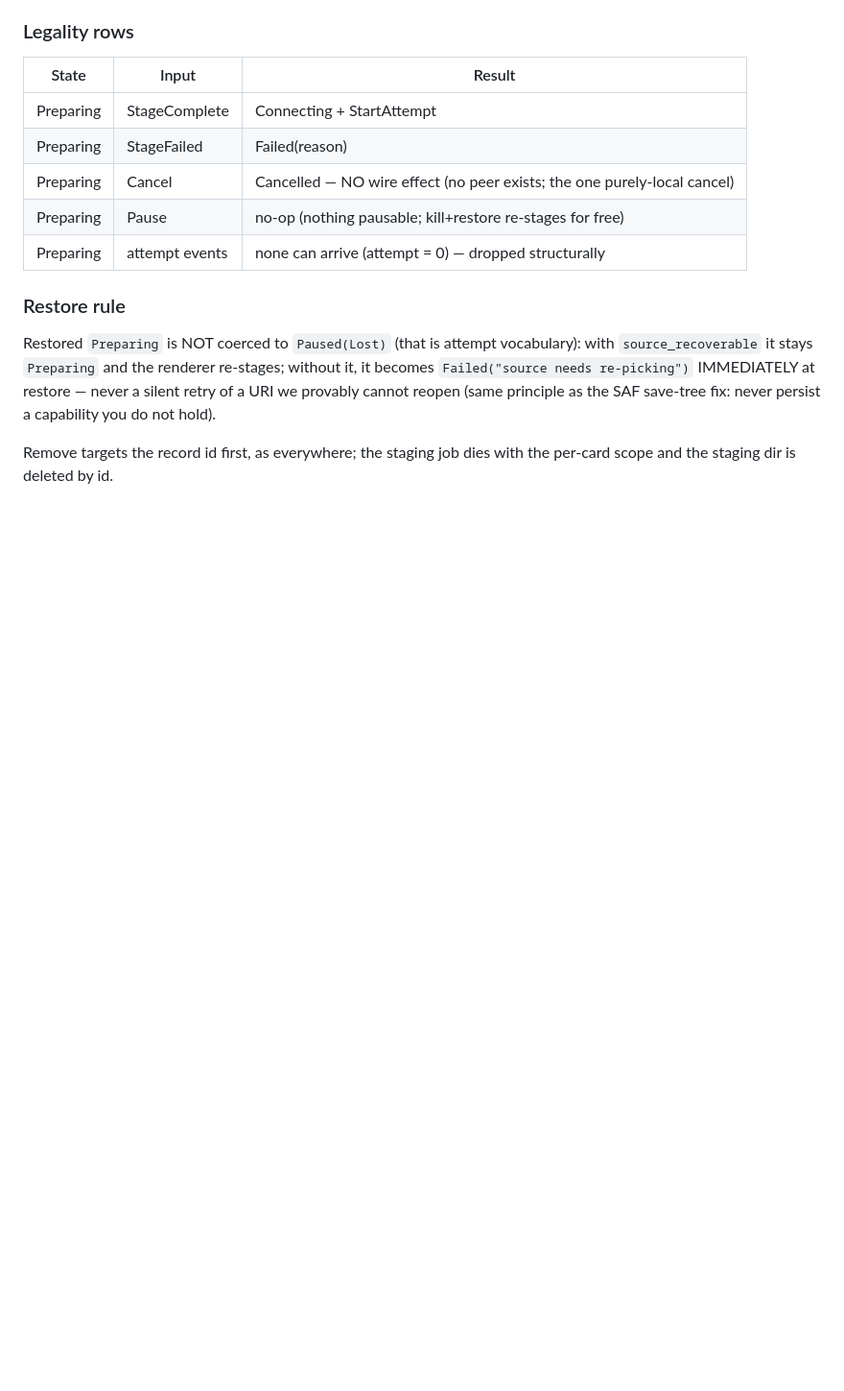
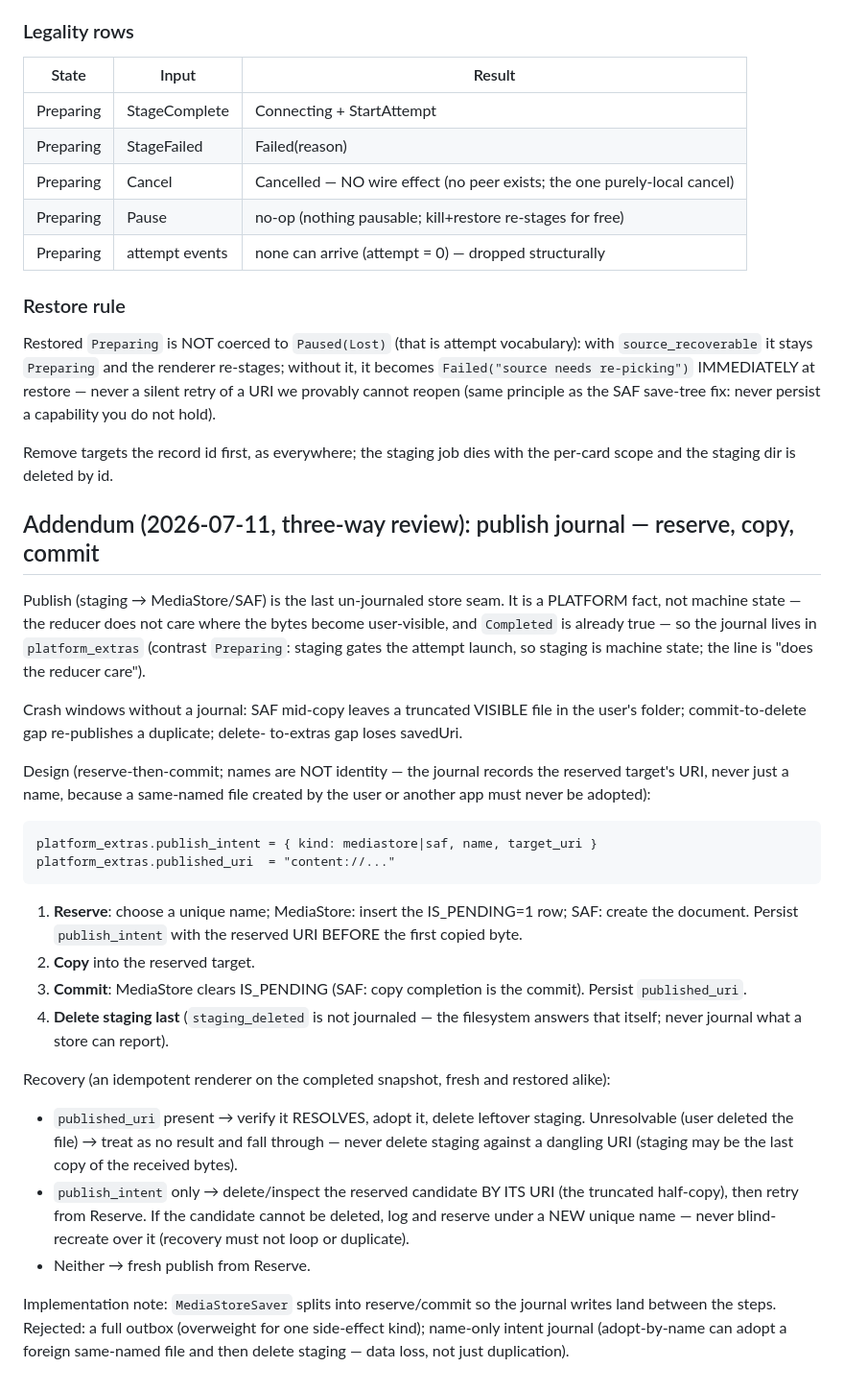
Before and after one commit to moranxuege/envoix, a Markdown page: docs/design/transfer-state-machine.md, the part around the change. Shown at 96% size. GitHub-like rendering; blank space fills up the shorter version.

Commit message:
docs(design): publish journal - reserve/copy/commit with target-URI identity
Settled in three-way review: publish is a platform fact (journal in
platform_extras; the reducer does not care), two journal entries
(intent with the RESERVED TARGET URI, then published_uri), staging
deletion last and never journaled (the fs answers it). Names are not
identity: adopt-by-name can adopt a foreign same-named file and then
delete staging - the reserved-URI journal is what makes recovery
idempotent rather than probably-okay. Adopt verifies the URI still
resolves before staging is deleted; unresolvable falls through to a
fresh reserve.

Co-Authored-By: Claude Fable 5 <noreply@anthropic.com>
Claude-Session: https://claude.ai/code/session_017RDGChCLvw3B7dFm3TfvVv

````diff
--- a/docs/design/transfer-state-machine.md
+++ b/docs/design/transfer-state-machine.md
@@ -393,3 +393,51 @@ you do not hold).
 
 Remove targets the record id first, as everywhere; the staging job dies with
 the per-card scope and the staging dir is deleted by id.
+
+## Addendum (2026-07-11, three-way review): publish journal — reserve, copy, commit
+
+Publish (staging → MediaStore/SAF) is the last un-journaled store seam. It is
+a PLATFORM fact, not machine state — the reducer does not care where the
+bytes become user-visible, and `Completed` is already true — so the journal
+lives in `platform_extras` (contrast `Preparing`: staging gates the attempt
+launch, so staging is machine state; the line is "does the reducer care").
+
+Crash windows without a journal: SAF mid-copy leaves a truncated VISIBLE file
+in the user's folder; commit-to-delete gap re-publishes a duplicate; delete-
+to-extras gap loses savedUri.
+
+Design (reserve-then-commit; names are NOT identity — the journal records the
+reserved target's URI, never just a name, because a same-named file created
+by the user or another app must never be adopted):
+
+```
+platform_extras.publish_intent = { kind: mediastore|saf, name, target_uri }
+platform_extras.published_uri  = "content://..."
+```
+
+1. **Reserve**: choose a unique name; MediaStore: insert the IS_PENDING=1 row;
+   SAF: create the document. Persist `publish_intent` with the reserved URI
+   BEFORE the first copied byte.
+2. **Copy** into the reserved target.
+3. **Commit**: MediaStore clears IS_PENDING (SAF: copy completion is the
+   commit). Persist `published_uri`.
+4. **Delete staging last** (`staging_deleted` is not journaled — the
+   filesystem answers that itself; never journal what a store can report).
+
+Recovery (an idempotent renderer on the completed snapshot, fresh and
+restored alike):
+- `published_uri` present → verify it RESOLVES, adopt it, delete leftover
+  staging. Unresolvable (user deleted the file) → treat as no result and
+  fall through — never delete staging against a dangling URI (staging may be
+  the last copy of the received bytes).
+- `publish_intent` only → delete/inspect the reserved candidate BY ITS URI
+  (the truncated half-copy), then retry from Reserve. If the candidate
+  cannot be deleted, log and reserve under a NEW unique name — never
+  blind-recreate over it (recovery must not loop or duplicate).
+- Neither → fresh publish from Reserve.
+
+Implementation note: `MediaStoreSaver` splits into reserve/commit so the
+journal writes land between the steps. Rejected: a full outbox (overweight
+for one side-effect kind); name-only intent journal (adopt-by-name can adopt
+a foreign same-named file and then delete staging — data loss, not just
+duplication).
````
